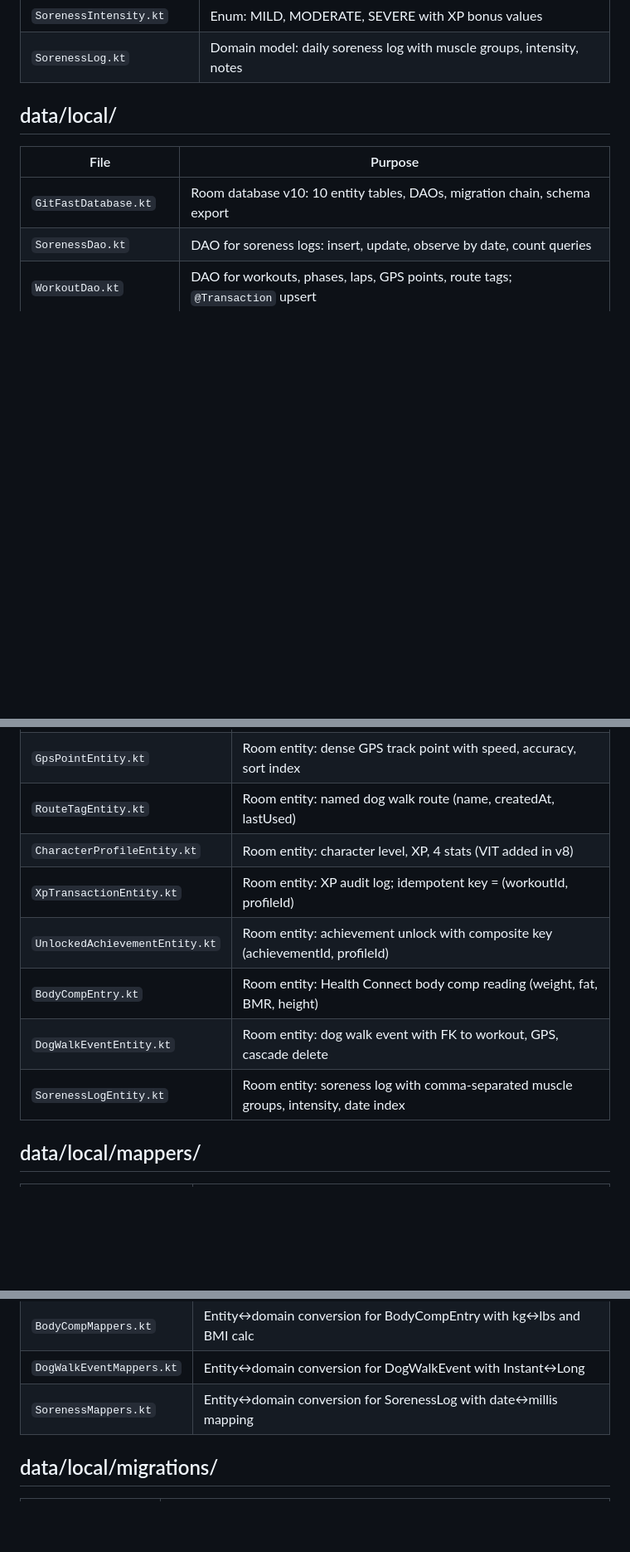
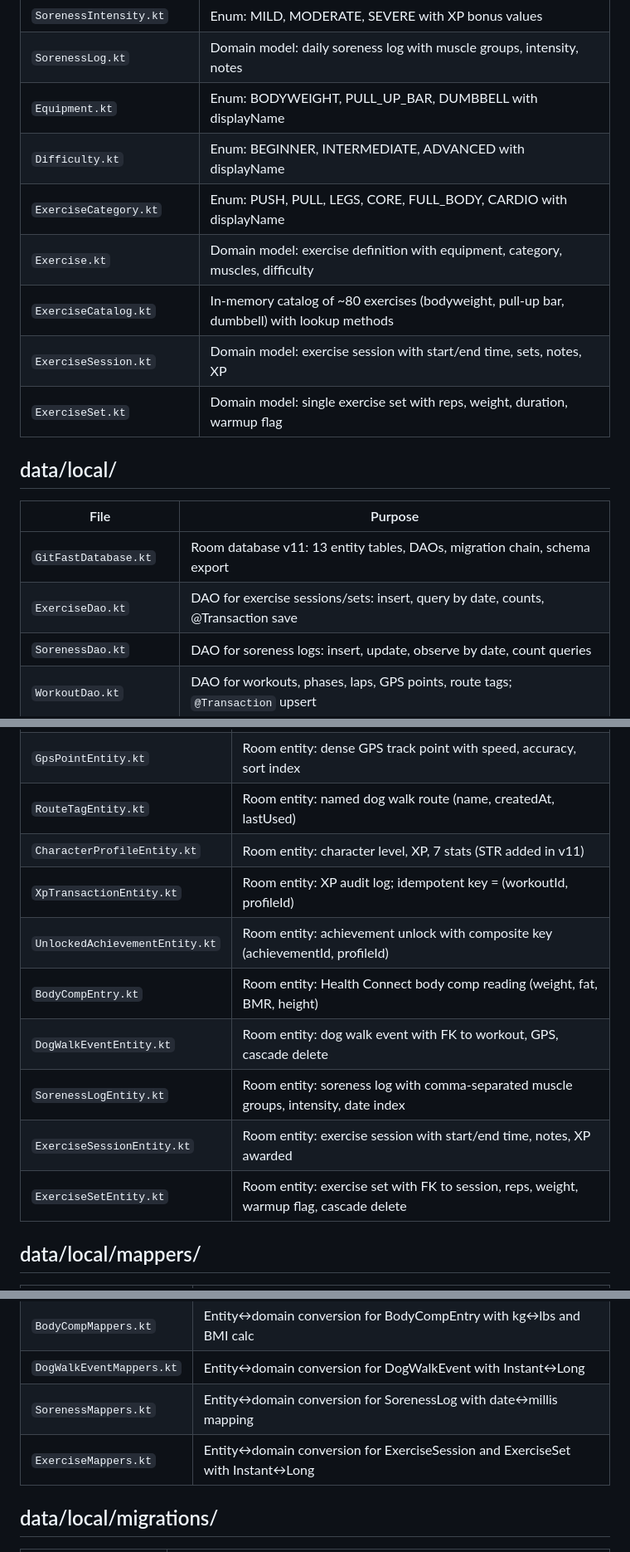
Before and after one commit to Rijid356/git-fast, a Markdown page: FILE_MANIFEST.md, 3 parts joined by grey strips. Shown at 83% size. GitHub-like rendering; blank space fills up the shorter version.

Commit message:
Update FILE_MANIFEST.md for checkpoint 23 exercise data model
Co-Authored-By: Claude Opus 4.6 <noreply@anthropic.com>

```diff
--- a/FILE_MANIFEST.md
+++ b/FILE_MANIFEST.md
@@ -102,12 +102,20 @@ All paths relative to `app/src/main/java/com/gitfast/app/` unless noted otherwis
 | `MuscleGroup.kt` | Enum: 11 muscle groups (CHEST through CALVES) with displayName |
 | `SorenessIntensity.kt` | Enum: MILD, MODERATE, SEVERE with XP bonus values |
 | `SorenessLog.kt` | Domain model: daily soreness log with muscle groups, intensity, notes |
+| `Equipment.kt` | Enum: BODYWEIGHT, PULL_UP_BAR, DUMBBELL with displayName |
+| `Difficulty.kt` | Enum: BEGINNER, INTERMEDIATE, ADVANCED with displayName |
+| `ExerciseCategory.kt` | Enum: PUSH, PULL, LEGS, CORE, FULL_BODY, CARDIO with displayName |
+| `Exercise.kt` | Domain model: exercise definition with equipment, category, muscles, difficulty |
+| `ExerciseCatalog.kt` | In-memory catalog of ~80 exercises (bodyweight, pull-up bar, dumbbell) with lookup methods |
+| `ExerciseSession.kt` | Domain model: exercise session with start/end time, sets, notes, XP |
+| `ExerciseSet.kt` | Domain model: single exercise set with reps, weight, duration, warmup flag |
 
 ## data/local/
 
 | File | Purpose |
 |------|---------|
-| `GitFastDatabase.kt` | Room database v10: 10 entity tables, DAOs, migration chain, schema export |
+| `GitFastDatabase.kt` | Room database v11: 13 entity tables, DAOs, migration chain, schema export |
+| `ExerciseDao.kt` | DAO for exercise sessions/sets: insert, query by date, counts, @Transaction save |
 | `SorenessDao.kt` | DAO for soreness logs: insert, update, observe by date, count queries |
 | `WorkoutDao.kt` | DAO for workouts, phases, laps, GPS points, route tags; `@Transaction` upsert |
 | `CharacterDao.kt` | DAO for character profiles, XP transactions, unlocked achievements |
@@ -125,12 +133,14 @@ All paths relative to `app/src/main/java/com/gitfast/app/` unless noted otherwis
 | `LapEntity.kt` | Room entity: lap with split coordinates, duration, distance |
 | `GpsPointEntity.kt` | Room entity: dense GPS track point with speed, accuracy, sort index |
 | `RouteTagEntity.kt` | Room entity: named dog walk route (name, createdAt, lastUsed) |
-| `CharacterProfileEntity.kt` | Room entity: character level, XP, 4 stats (VIT added in v8) |
+| `CharacterProfileEntity.kt` | Room entity: character level, XP, 7 stats (STR added in v11) |
 | `XpTransactionEntity.kt` | Room entity: XP audit log; idempotent key = (workoutId, profileId) |
 | `UnlockedAchievementEntity.kt` | Room entity: achievement unlock with composite key (achievementId, profileId) |
 | `BodyCompEntry.kt` | Room entity: Health Connect body comp reading (weight, fat, BMR, height) |
 | `DogWalkEventEntity.kt` | Room entity: dog walk event with FK to workout, GPS, cascade delete |
 | `SorenessLogEntity.kt` | Room entity: soreness log with comma-separated muscle groups, intensity, date index |
+| `ExerciseSessionEntity.kt` | Room entity: exercise session with start/end time, notes, XP awarded |
+| `ExerciseSetEntity.kt` | Room entity: exercise set with FK to session, reps, weight, warmup flag, cascade delete |
 
 ## data/local/mappers/
 
@@ -140,6 +150,7 @@ All paths relative to `app/src/main/java/com/gitfast/app/` unless noted otherwis
 | `BodyCompMappers.kt` | Entity↔domain conversion for BodyCompEntry with kg↔lbs and BMI calc |
 | `DogWalkEventMappers.kt` | Entity↔domain conversion for DogWalkEvent with Instant↔Long |
 | `SorenessMappers.kt` | Entity↔domain conversion for SorenessLog with date↔millis mapping |
+| `ExerciseMappers.kt` | Entity↔domain conversion for ExerciseSession and ExerciseSet with Instant↔Long |
 
 ## data/local/migrations/
 
```
Also changed, not shown: other parts of FILE_MANIFEST.md (+2 -0 lines).
